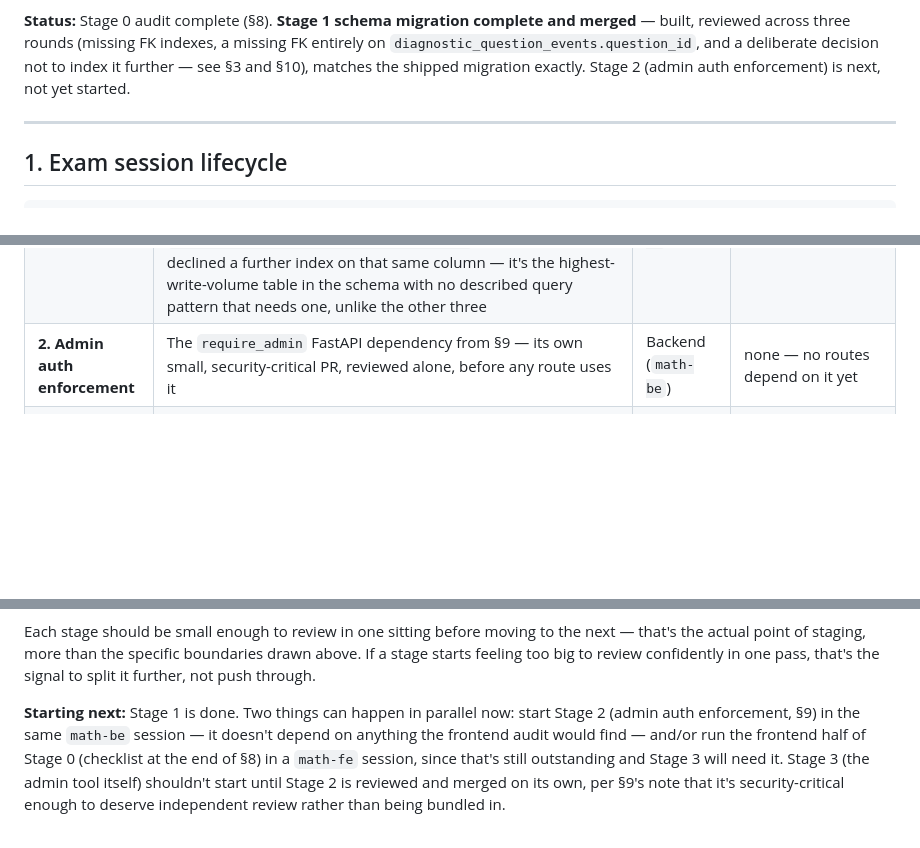
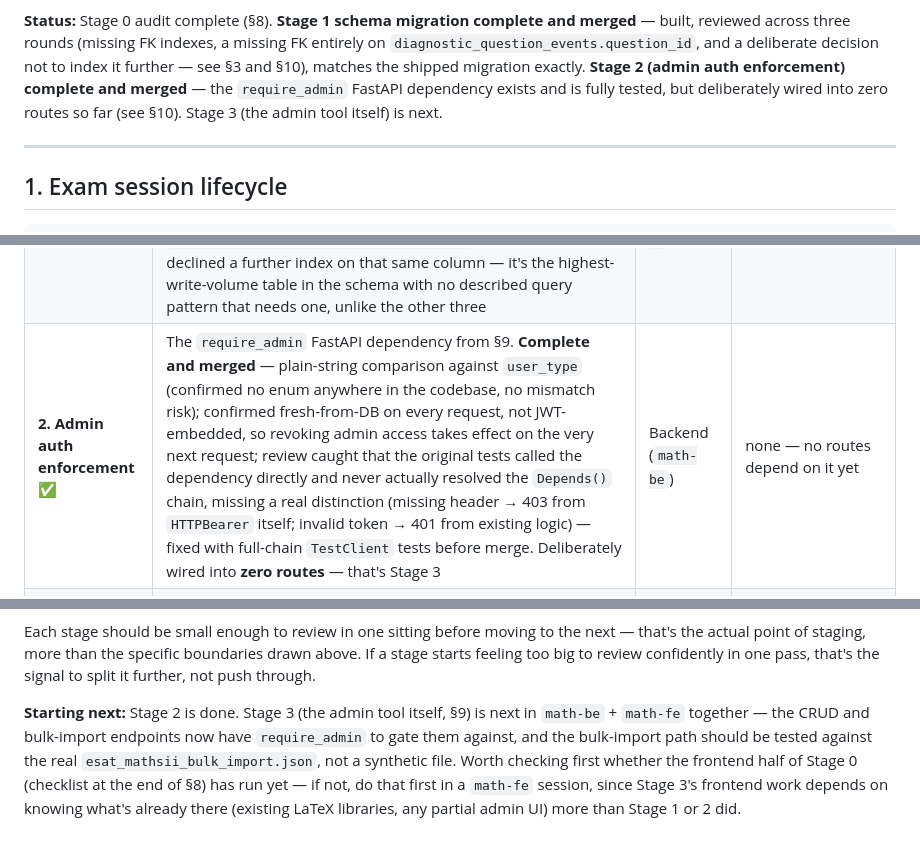
Before and after one commit to ClintonWeeYuan/math-fe, a Markdown page: docs/jomexam_diagnostic_platform_spec.md, 3 parts joined by grey strips. GitHub-like rendering; blank space fills up the shorter version.

Commit message:
Update spec doc to reflect merged Stage 1 and Stage 2
Status line and the build-plan table now mark Stage 1 (schema) and
Stage 2 (require_admin) as complete and merged. Matches the math-be
copy per the spec's own rule that both stay in sync.

Co-Authored-By: Claude Sonnet 5 <noreply@anthropic.com>

```diff
--- a/docs/jomexam_diagnostic_platform_spec.md
+++ b/docs/jomexam_diagnostic_platform_spec.md
@@ -27,8 +27,9 @@ first. Treat that as mandatory, not optional, given there's no other safety net.
 **Status:** Stage 0 audit complete (§8). **Stage 1 schema migration complete and merged** — built,
 reviewed across three rounds (missing FK indexes, a missing FK entirely on
 `diagnostic_question_events.question_id`, and a deliberate decision not to index it further —
-see §3 and §10), matches the shipped migration exactly. Stage 2 (admin auth enforcement) is next,
-not yet started.
+see §3 and §10), matches the shipped migration exactly. **Stage 2 (admin auth enforcement)
+complete and merged** — the `require_admin` FastAPI dependency exists and is fully tested, but
+deliberately wired into zero routes so far (see §10). Stage 3 (the admin tool itself) is next.
 
 ---
 
@@ -514,7 +515,7 @@ before merge as the only safety net that exists, because it is.
 |---|---|---|---|
 | **0. Audit** | §8 — backend complete, frontend checklist still to run | Backend done; Frontend next | none — no code changes |
 | **1. Schema** ✅ | New `diagnostic_`-prefixed tables from §3, as a raw SQL migration, tested against a throwaway local Postgres. **Complete and merged** — three review rounds: added three missing FK indexes (Postgres doesn't auto-index FK columns); caught and fixed a missing FK entirely on `diagnostic_question_events.question_id`; deliberately declined a further index on that same column — it's the highest-write-volume table in the schema with no described query pattern that needs one, unlike the other three | Backend (`math-be`) | none — no UI yet, tables empty |
-| **2. Admin auth enforcement** | The `require_admin` FastAPI dependency from §9 — its own small, security-critical PR, reviewed alone, before any route uses it | Backend (`math-be`) | none — no routes depend on it yet |
+| **2. Admin auth enforcement** ✅ | The `require_admin` FastAPI dependency from §9. **Complete and merged** — plain-string comparison against `user_type` (confirmed no enum anywhere in the codebase, no mismatch risk); confirmed fresh-from-DB on every request, not JWT-embedded, so revoking admin access takes effect on the very next request; review caught that the original tests called the dependency directly and never actually resolved the `Depends()` chain, missing a real distinction (missing header → 403 from `HTTPBearer` itself; invalid token → 401 from existing logic) — fixed with full-chain `TestClient` tests before merge. Deliberately wired into **zero routes** — that's Stage 3 | Backend (`math-be`) | none — no routes depend on it yet |
 | **3. Admin tool** | §9's CRUD + bulk-import endpoints (backend) and the `/admin/questions` UI with KaTeX preview (frontend), gated by Stage 2. Test the bulk-import path against the real `esat_mathsii_bulk_import.json`, not a synthetic file | Backend + Frontend (`math-fe`) | you only |
 | **4. Exam-taking UI** | §2 + §4 — attempt-creation, deadline-check, and event-ingestion endpoints (backend), the exam screen itself (frontend), reachable only via a direct unlisted URL, tested against the ESAT Maths II 27-question set | Backend + Frontend | you + family/collaborator only |
 | **5. Scoring + report** | §6 — server-side scoring that never leaks `correct_option` mid-attempt (backend), the Skills Radar report screen (frontend), tested end-to-end against the Stage 4 test attempts | Backend + Frontend | you + family/collaborator only |
@@ -526,9 +527,10 @@ Each stage should be small enough to review in one sitting before moving to the
 actual point of staging, more than the specific boundaries drawn above. If a stage starts feeling
 too big to review confidently in one pass, that's the signal to split it further, not push through.
 
-**Starting next:** Stage 1 is done. Two things can happen in parallel now: start Stage 2 (admin
-auth enforcement, §9) in the same `math-be` session — it doesn't depend on anything the frontend
-audit would find — and/or run the frontend half of Stage 0 (checklist at the end of §8) in a
-`math-fe` session, since that's still outstanding and Stage 3 will need it. Stage 3 (the admin
-tool itself) shouldn't start until Stage 2 is reviewed and merged on its own, per §9's note that
-it's security-critical enough to deserve independent review rather than being bundled in.
+**Starting next:** Stage 2 is done. Stage 3 (the admin tool itself, §9) is next in `math-be` +
+`math-fe` together — the CRUD and bulk-import endpoints now have `require_admin` to gate them
+against, and the bulk-import path should be tested against the real
+`esat_mathsii_bulk_import.json`, not a synthetic file. Worth checking first whether the frontend
+half of Stage 0 (checklist at the end of §8) has run yet — if not, do that first in a `math-fe`
+session, since Stage 3's frontend work depends on knowing what's already there (existing LaTeX
+libraries, any partial admin UI) more than Stage 1 or 2 did.
```
